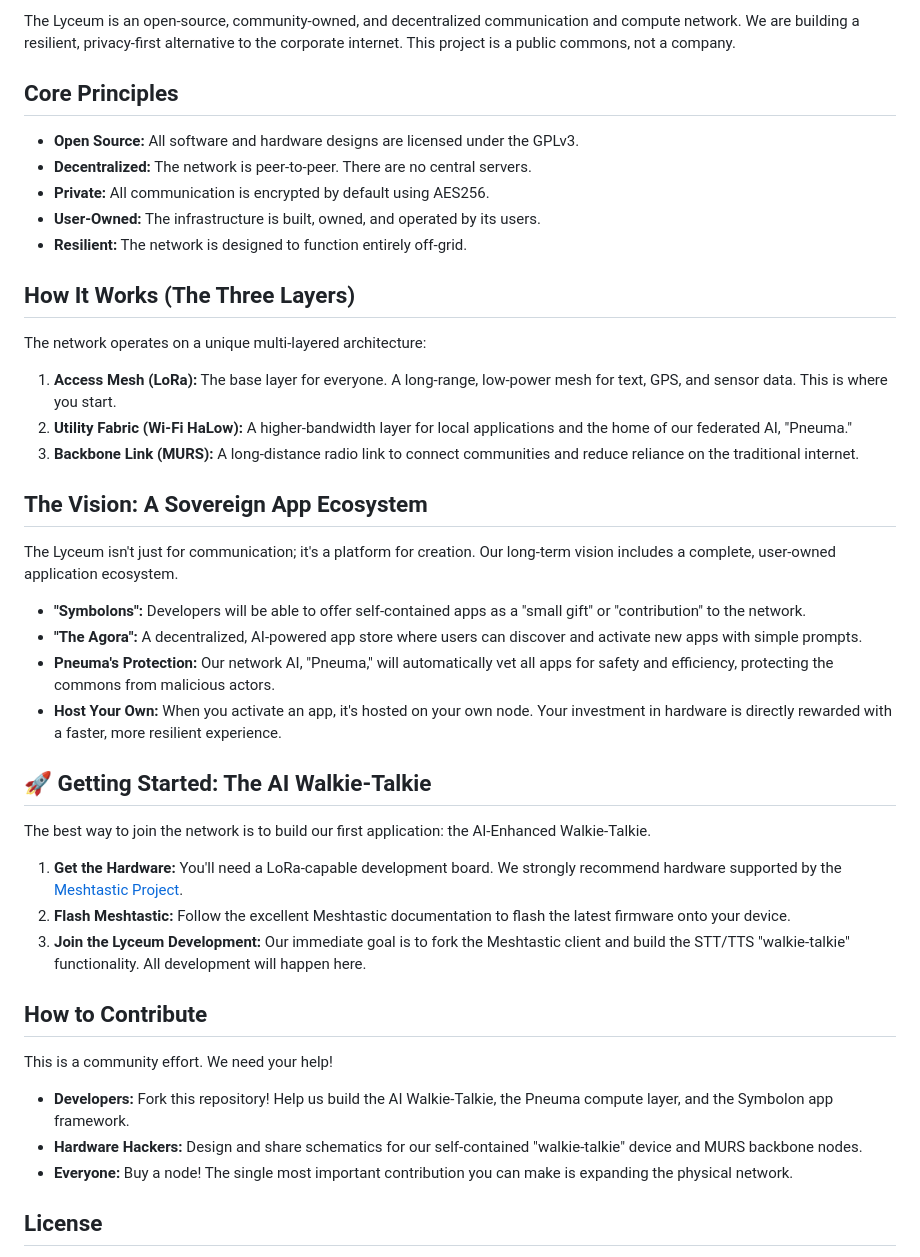
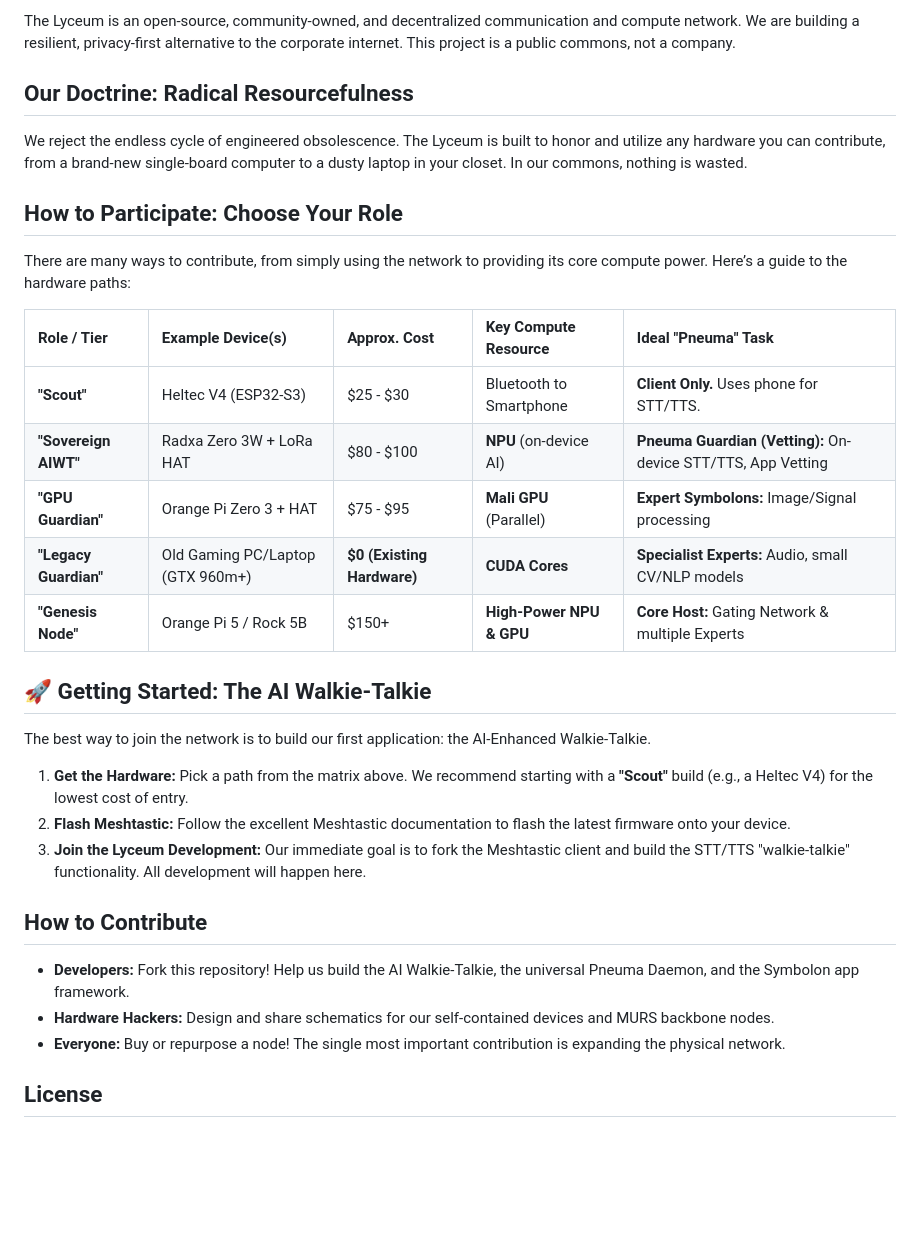
Before and after one commit to yargnad/The-Lyceum, a Markdown page: README.md, the part around the change. Rendered like a GitHub page; blank space fills up the shorter version.

Commit message:
Revise README for clarity and updated roles
Updated the README to reflect changes in project structure and participation guidelines.

```diff
--- a/README.md
+++ b/README.md
@@ -4,45 +4,35 @@
 
 The Lyceum is an open-source, community-owned, and decentralized communication and compute network. We are building a resilient, privacy-first alternative to the corporate internet. This project is a public commons, not a company.
 
-## Core Principles
+## Our Doctrine: Radical Resourcefulness
 
-* **Open Source:** All software and hardware designs are licensed under the GPLv3.
-* **Decentralized:** The network is peer-to-peer. There are no central servers.
-* **Private:** All communication is encrypted by default using AES256.
-* **User-Owned:** The infrastructure is built, owned, and operated by its users.
-* **Resilient:** The network is designed to function entirely off-grid.
+We reject the endless cycle of engineered obsolescence. The Lyceum is built to honor and utilize any hardware you can contribute, from a brand-new single-board computer to a dusty laptop in your closet. In our commons, nothing is wasted.
 
-## How It Works (The Three Layers)
+## How to Participate: Choose Your Role
 
-The network operates on a unique multi-layered architecture:
+There are many ways to contribute, from simply using the network to providing its core compute power. Here’s a guide to the hardware paths:
 
-1.  **Access Mesh (LoRa):** The base layer for everyone. A long-range, low-power mesh for text, GPS, and sensor data. This is where you start.
-2.  **Utility Fabric (Wi-Fi HaLow):** A higher-bandwidth layer for local applications and the home of our federated AI, "Pneuma."
-3.  **Backbone Link (MURS):** A long-distance radio link to connect communities and reduce reliance on the traditional internet.
-
-## The Vision: A Sovereign App Ecosystem
-
-The Lyceum isn't just for communication; it's a platform for creation. Our long-term vision includes a complete, user-owned application ecosystem.
-* **"Symbolons":** Developers will be able to offer self-contained apps as a "small gift" or "contribution" to the network.
-* **"The Agora":** A decentralized, AI-powered app store where users can discover and activate new apps with simple prompts.
-* **Pneuma's Protection:** Our network AI, "Pneuma," will automatically vet all apps for safety and efficiency, protecting the commons from malicious actors.
-* **Host Your Own:** When you activate an app, it's hosted on your own node. Your investment in hardware is directly rewarded with a faster, more resilient experience.
+| Role / Tier         | Example Device(s)                  | Approx. Cost             | Key Compute Resource | Ideal "Pneuma" Task                                |
+| :------------------ | :--------------------------------- | :----------------------- | :------------------- | :------------------------------------------------- |
+| **"Scout"** | Heltec V4 (ESP32-S3)               | $25 - $30                | Bluetooth to Smartphone | **Client Only.** Uses phone for STT/TTS.           |
+| **"Sovereign AIWT"**| Radxa Zero 3W + LoRa HAT           | $80 - $100               | **NPU** (on-device AI) | **Pneuma Guardian (Vetting):** On-device STT/TTS, App Vetting |
+| **"GPU Guardian"** | Orange Pi Zero 3 + HAT             | $75 - $95                | **Mali GPU** (Parallel) | **Expert Symbolons:** Image/Signal processing      |
+| **"Legacy Guardian"** | Old Gaming PC/Laptop (GTX 960m+) | **$0 (Existing Hardware)** | **CUDA Cores** | **Specialist Experts:** Audio, small CV/NLP models |
+| **"Genesis Node"** | Orange Pi 5 / Rock 5B              | $150+                    | **High-Power NPU & GPU** | **Core Host:** Gating Network & multiple Experts   |
 
 ## 🚀 Getting Started: The AI Walkie-Talkie
 
 The best way to join the network is to build our first application: the AI-Enhanced Walkie-Talkie.
 
-1.  **Get the Hardware:** You'll need a LoRa-capable development board. We strongly recommend hardware supported by the [Meshtastic Project](https://meshtastic.org/docs/hardware).
+1.  **Get the Hardware:** Pick a path from the matrix above. We recommend starting with a **"Scout"** build (e.g., a Heltec V4) for the lowest cost of entry.
 2.  **Flash Meshtastic:** Follow the excellent Meshtastic documentation to flash the latest firmware onto your device.
 3.  **Join the Lyceum Development:** Our immediate goal is to fork the Meshtastic client and build the STT/TTS "walkie-talkie" functionality. All development will happen here.
 
 ## How to Contribute
 
-This is a community effort. We need your help!
-
-* **Developers:** Fork this repository! Help us build the AI Walkie-Talkie, the Pneuma compute layer, and the Symbolon app framework.
-* **Hardware Hackers:** Design and share schematics for our self-contained "walkie-talkie" device and MURS backbone nodes.
-* **Everyone:** Buy a node! The single most important contribution you can make is expanding the physical network.
+* **Developers:** Fork this repository! Help us build the AI Walkie-Talkie, the universal Pneuma Daemon, and the Symbolon app framework.
+* **Hardware Hackers:** Design and share schematics for our self-contained devices and MURS backbone nodes.
+* **Everyone:** Buy or repurpose a node! The single most important contribution is expanding the physical network.
 
 ## License
 
```
